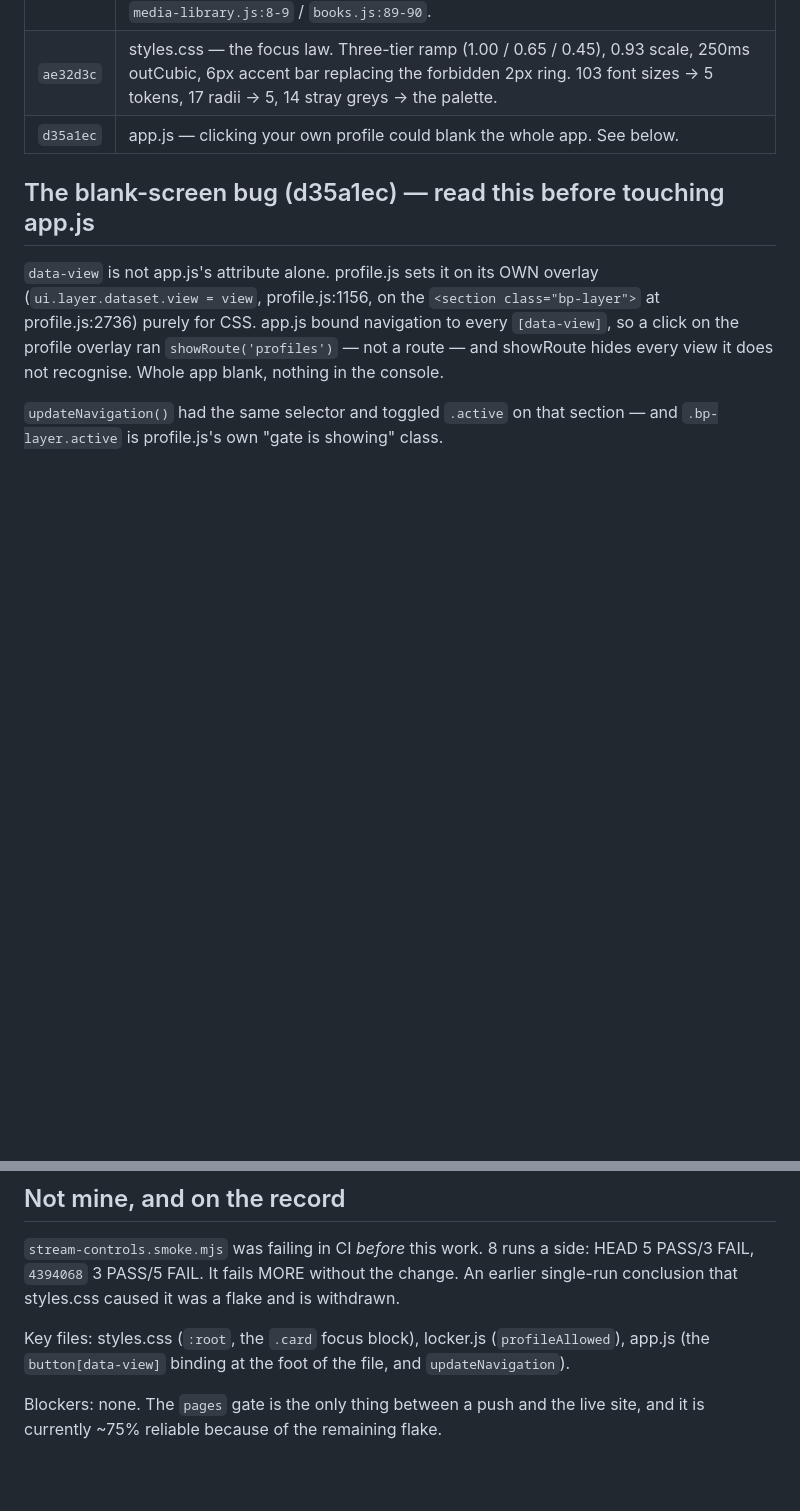
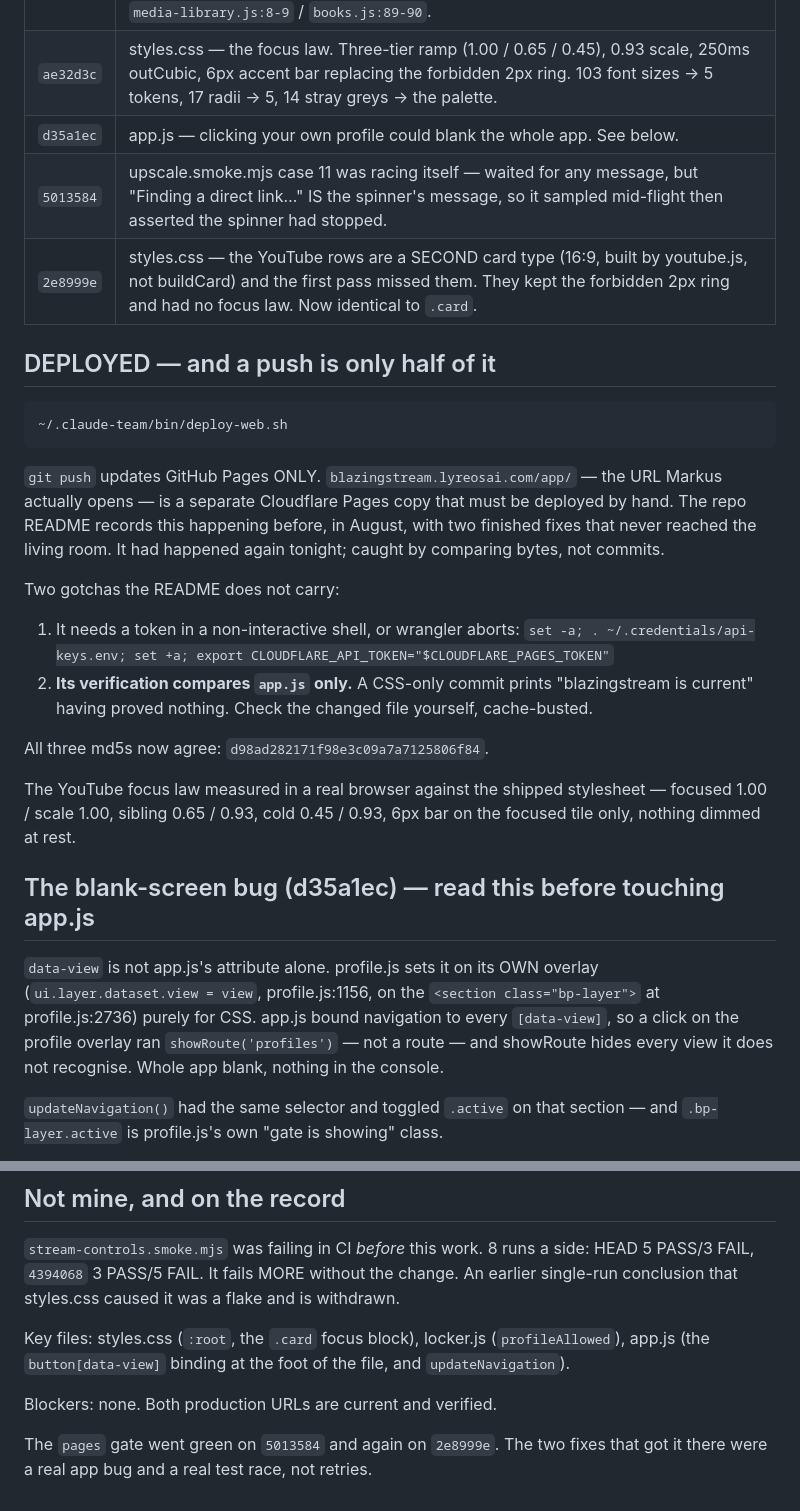
Before and after one commit to Kaoz625/blazing-web, a Markdown page: .claude/handoff.md, 2 parts joined by grey strips. Rendered like a GitHub page; blank space fills up the shorter version.

Commit message:
Handoff: the deploy is two steps, and its verifier only checks app.js
Co-Authored-By: Claude Opus 5 <noreply@anthropic.com>

```diff
--- a/.claude/handoff.md
+++ b/.claude/handoff.md
@@ -10,6 +10,32 @@ Roku already follows, and ship it. Then two things found on the way.
 | `62dd800` | locker.js — kid-gate parity. Web gated on `isKids` alone; Roku gates on not-kids AND cap-reaches-mature. A Teen non-kids profile was refused on the TV and shown un-rated personal uploads in the browser. Now uses the same predicate as `media-library.js:8-9` / `books.js:89-90`. |
 | `ae32d3c` | styles.css — the focus law. Three-tier ramp (1.00 / 0.65 / 0.45), 0.93 scale, 250ms outCubic, 6px accent bar replacing the forbidden 2px ring. 103 font sizes → 5 tokens, 17 radii → 5, 14 stray greys → the palette. |
 | `d35a1ec` | app.js — clicking your own profile could blank the whole app. See below. |
+| `5013584` | upscale.smoke.mjs case 11 was racing itself — waited for any message, but "Finding a direct link…" IS the spinner's message, so it sampled mid-flight then asserted the spinner had stopped. |
+| `2e8999e` | styles.css — the YouTube rows are a SECOND card type (16:9, built by youtube.js, not buildCard) and the first pass missed them. They kept the forbidden 2px ring and had no focus law. Now identical to `.card`. |
+
+## DEPLOYED — and a push is only half of it
+
+    ~/.claude-team/bin/deploy-web.sh
+
+`git push` updates GitHub Pages ONLY. `blazingstream.lyreosai.com/app/` — the
+URL Markus actually opens — is a separate Cloudflare Pages copy that must be
+deployed by hand. The repo README records this happening before, in August,
+with two finished fixes that never reached the living room. It had happened
+again tonight; caught by comparing bytes, not commits.
+
+Two gotchas the README does not carry:
+
+1. It needs a token in a non-interactive shell, or wrangler aborts:
+   `set -a; . ~/.credentials/api-keys.env; set +a; export CLOUDFLARE_API_TOKEN="$CLOUDFLARE_PAGES_TOKEN"`
+2. **Its verification compares `app.js` only.** A CSS-only commit prints
+   "blazingstream is current" having proved nothing. Check the changed file
+   yourself, cache-busted.
+
+All three md5s now agree: `d98ad282171f98e3c09a7a7125806f84`.
+
+The YouTube focus law measured in a real browser against the shipped
+stylesheet — focused 1.00 / scale 1.00, sibling 0.65 / 0.93, cold 0.45 / 0.93,
+6px bar on the focused tile only, nothing dimmed at rest.
 
 ## The blank-screen bug (d35a1ec) — read this before touching app.js
 
@@ -72,5 +98,7 @@ Key files: styles.css (`:root`, the `.card` focus block), locker.js
 (`profileAllowed`), app.js (the `button[data-view]` binding at the foot of the
 file, and `updateNavigation`).
 
-Blockers: none. The `pages` gate is the only thing between a push and the live
-site, and it is currently ~75% reliable because of the remaining flake.
+Blockers: none. Both production URLs are current and verified.
+
+The `pages` gate went green on `5013584` and again on `2e8999e`. The two fixes
+that got it there were a real app bug and a real test race, not retries.
```
